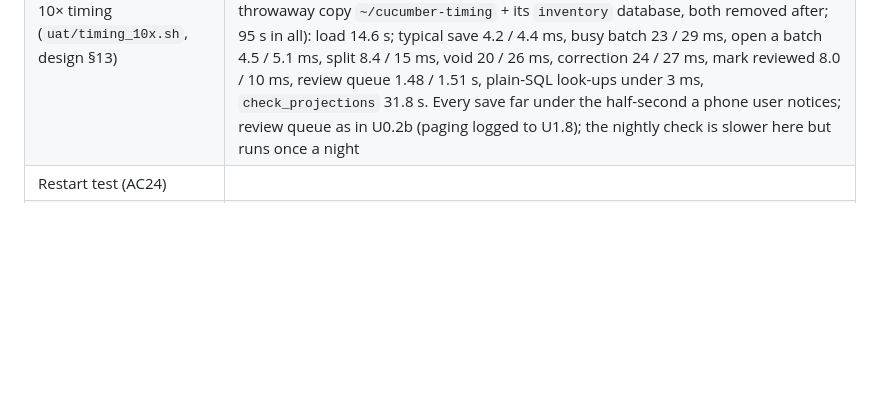
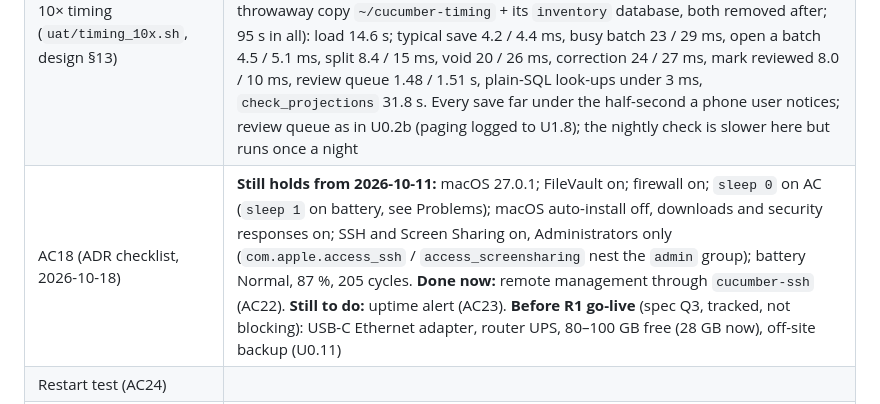
Before and after one commit to jadedh385/cucumber, a Markdown page: docs/runbooks/macbook-server-setup.md, the part around the change. GitHub-like rendering; blank space fills up the shorter version.

Commit message:
docs: AC18 checklist walk on the production Mac (U0.4b step 6)
Co-Authored-By: Claude Opus 5.5 <noreply@anthropic.com>

```diff
--- a/docs/runbooks/macbook-server-setup.md
+++ b/docs/runbooks/macbook-server-setup.md
@@ -261,6 +261,7 @@ in this Mac's `~/.ssh/config` (design §8), `ssh cucumber-server-remote hostname
 | AC21 (home IPv4 + IPv6 scan) | |
 | HSTS 604800 | |
 | 10× timing (`uat/timing_10x.sh`, design §13) | Baseline on this Mac 2026-10-18 (85 s in all): load 19.3 s; typical save 4.5 / 8.5 ms (median / p95), busy batch 39 / 69 ms, split 8.9 / 11 ms, void 8.6 / 9.9 ms, correction 8.5 / 11 ms, review queue (7,000 waiting) 1.60 / 1.81 s, `check_projections` 11.8 s. **Production Mac 2026-10-18 20:36** (on battery, production running beside it; throwaway copy `~/cucumber-timing` + its `inventory` database, both removed after; 95 s in all): load 14.6 s; typical save 4.2 / 4.4 ms, busy batch 23 / 29 ms, open a batch 4.5 / 5.1 ms, split 8.4 / 15 ms, void 20 / 26 ms, correction 24 / 27 ms, mark reviewed 8.0 / 10 ms, review queue 1.48 / 1.51 s, plain-SQL look-ups under 3 ms, `check_projections` 31.8 s. Every save far under the half-second a phone user notices; review queue as in U0.2b (paging logged to U1.8); the nightly check is slower here but runs once a night |
+| AC18 (ADR checklist, 2026-10-18) | **Still holds from 2026-10-11:** macOS 27.0.1; FileVault on; firewall on; `sleep 0` on AC (`sleep 1` on battery, see Problems); macOS auto-install off, downloads and security responses on; SSH and Screen Sharing on, Administrators only (`com.apple.access_ssh` / `access_screensharing` nest the `admin` group); battery Normal, 87 %, 205 cycles. **Done now:** remote management through `cucumber-ssh` (AC22). **Still to do:** uptime alert (AC23). **Before R1 go-live** (spec Q3, tracked, not blocking): USB-C Ethernet adapter, router UPS, 80–100 GB free (28 GB now), off-site backup (U0.11) |
 | Restart test (AC24) | |
 | Problems | Production token pasted into the admin service first (fixed, see above). A first zsh token command saved an empty token (replaced by the bash script). Routes first saved with no effect (0 apps); added again. Production Mac went offline before `/health/` and AC22 could be checked (Cloudflare error 1033). **Cause (2026-10-18):** it was on battery (charger out, `pmset -g batt`: discharging), where `sleep 1` applies, so it slept after 1 minute idle and the tunnels dropped; uptime 6 days, so it never shut down. On the charger `sleep 0` holds. It was also on the iPhone hotspot (`172.20.10.3`), not the home Wi-Fi |
 
```
